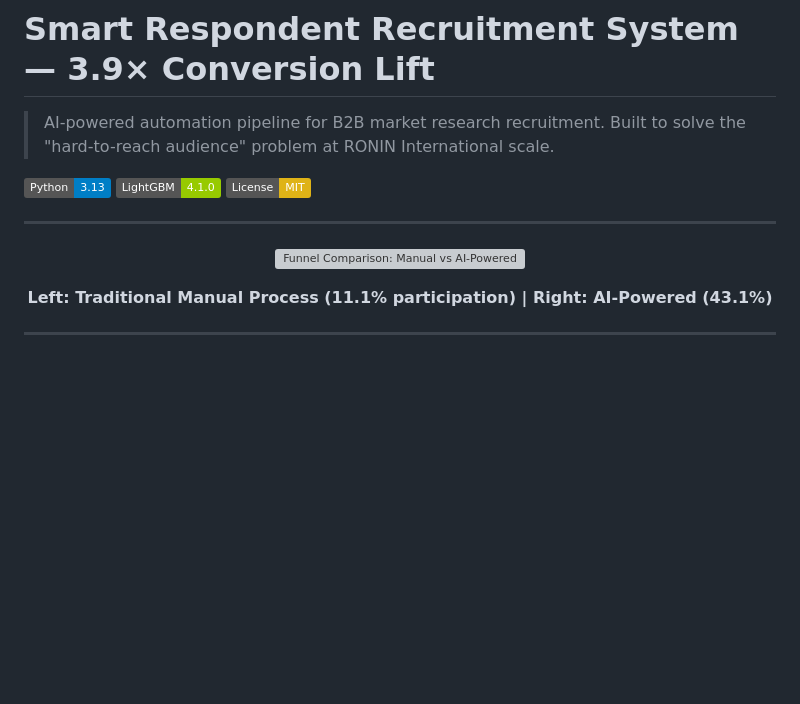
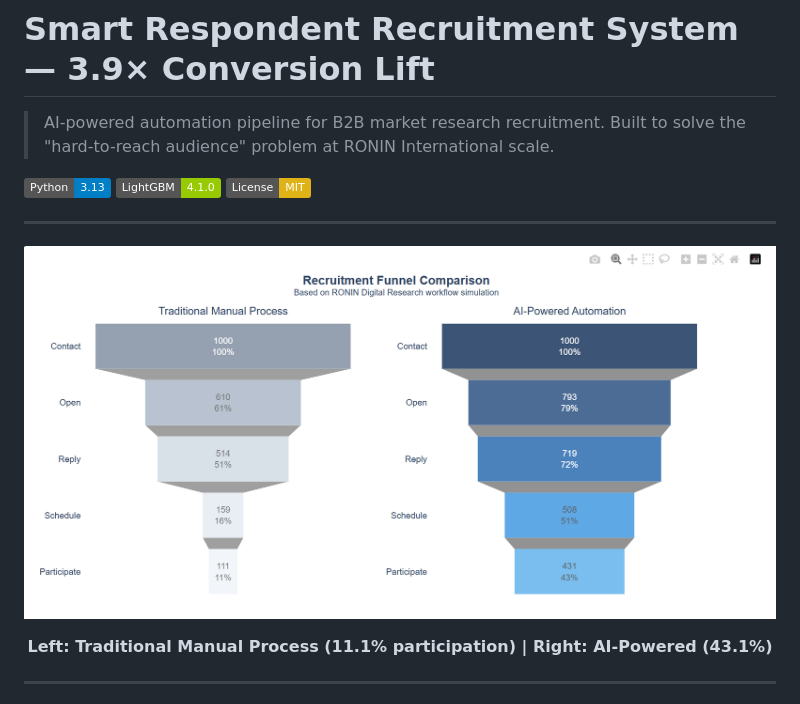
Before and after one commit to Keith-hot/RONIN-recruitment-automation, a Markdown page: README.md, the part around the change. Drawn GitHub-style; badges without logos; blank space fills up the shorter version; grey boxes are pictures that could not be loaded.

```diff
--- a/README.md
+++ b/README.md
@@ -9,7 +9,7 @@
 ---
 
 <p align="center">
-  <img src="./dashboard/funnel_comparison.html" width="900" alt="Funnel Comparison: Manual vs AI-Powered">
+  <img src="./assets/funnel_comparison.png" width="900" alt="Funnel Comparison: Manual vs AI-Powered">
 </p>
 <p align="center">
   <b>Left: Traditional Manual Process (11.1% participation) | Right: AI-Powered (43.1%)</b>
```
